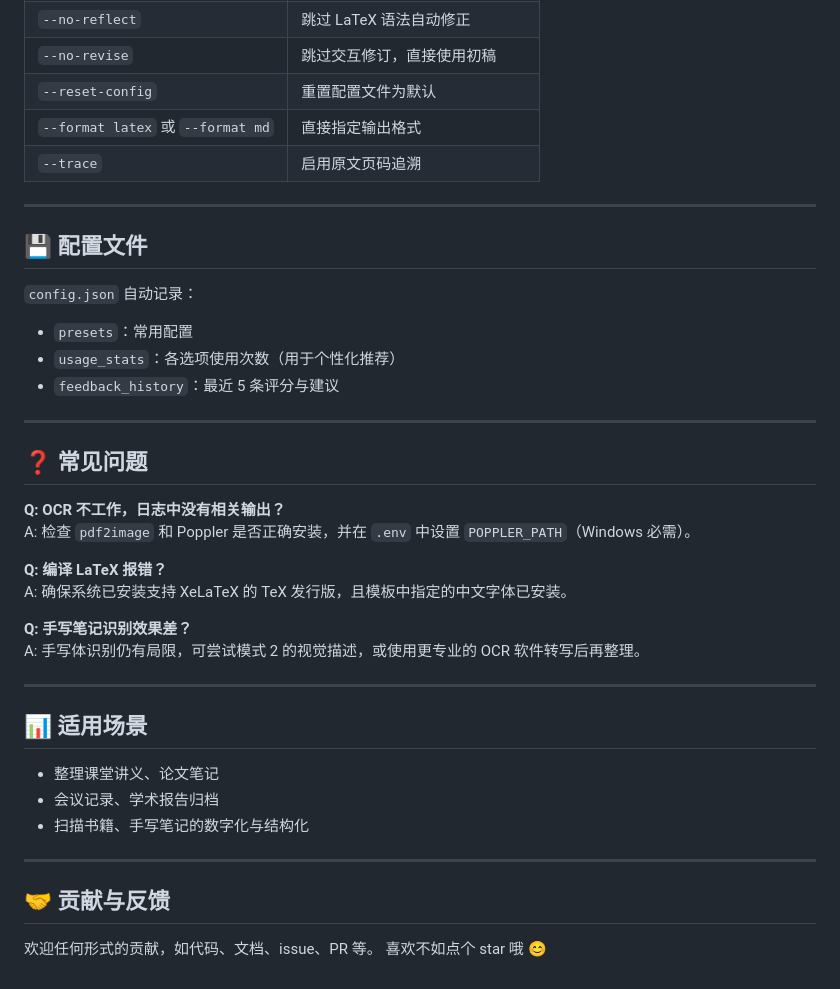
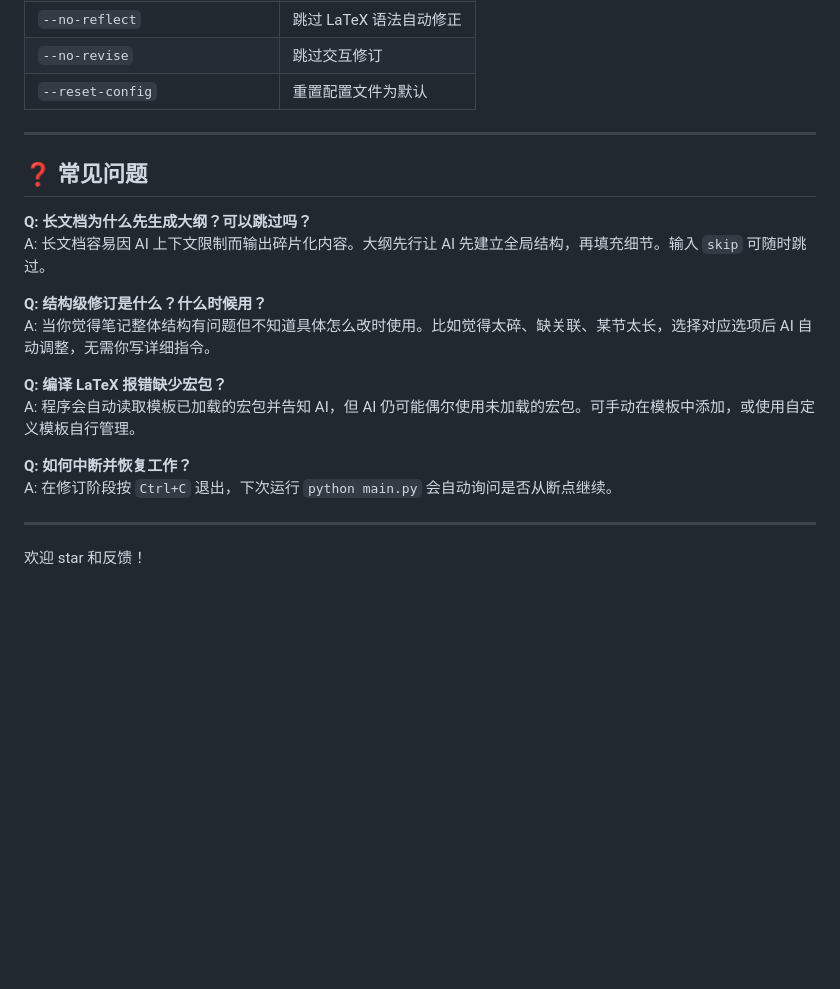
Before and after one commit to BaiYe-color/AcademicNoteAgent, a Markdown page: README.md, the part around one of its changes. GitHub-like rendering; blank space fills up the shorter version.

```diff
--- a/README.md
+++ b/README.md
@@ -140,41 +155,23 @@ python main.py --file "Source/课件.pdf" --format md --trace
 | `--no-reflect` | 跳过 LaTeX 语法自动修正 |
-| `--no-revise` | 跳过交互修订，直接使用初稿 |
+| `--no-revise` | 跳过交互修订 |
 | `--reset-config` | 重置配置文件为默认 |
-| `--format latex` 或 `--format md` | 直接指定输出格式 |
-| `--trace` | 启用原文页码追溯 |
-
----
-
-## 💾 配置文件
-
-`config.json` 自动记录：
-- `presets`：常用配置
-- `usage_stats`：各选项使用次数（用于个性化推荐）
-- `feedback_history`：最近 5 条评分与建议
 
 ---
 
 ## ❓ 常见问题
 
-**Q: OCR 不工作，日志中没有相关输出？**
-A: 检查 `pdf2image` 和 Poppler 是否正确安装，并在 `.env` 中设置 `POPPLER_PATH`（Windows 必需）。
+**Q: 长文档为什么先生成大纲？可以跳过吗？**
+A: 长文档容易因 AI 上下文限制而输出碎片化内容。大纲先行让 AI 先建立全局结构，再填充细节。输入 `skip` 可随时跳过。
 
-**Q: 编译 LaTeX 报错？**
-A: 确保系统已安装支持 XeLaTeX 的 TeX 发行版，且模板中指定的中文字体已安装。
+**Q: 结构级修订是什么？什么时候用？**
+A: 当你觉得笔记整体结构有问题但不知道具体怎么改时使用。比如觉得太碎、缺关联、某节太长，选择对应选项后 AI 自动调整，无需你写详细指令。
 
-**Q: 手写笔记识别效果差？**
-A: 手写体识别仍有局限，可尝试模式 2 的视觉描述，或使用更专业的 OCR 软件转写后再整理。
+**Q: 编译 LaTeX 报错缺少宏包？**
+A: 程序会自动读取模板已加载的宏包并告知 AI，但 AI 仍可能偶尔使用未加载的宏包。可手动在模板中添加，或使用自定义模板自行管理。
+
+**Q: 如何中断并恢复工作？**
+A: 在修订阶段按 `Ctrl+C` 退出，下次运行 `python main.py` 会自动询问是否从断点继续。
 
 ---
 
-## 📊 适用场景
-
-- 整理课堂讲义、论文笔记
-- 会议记录、学术报告归档
-- 扫描书籍、手写笔记的数字化与结构化
-
----
-
-## 🤝 贡献与反馈
-欢迎任何形式的贡献，如代码、文档、issue、PR 等。
-喜欢不如点个 star 哦 😊
+欢迎 star 和反馈！
```
Also changed, not shown: other parts of README.md (+91 -76 lines).
